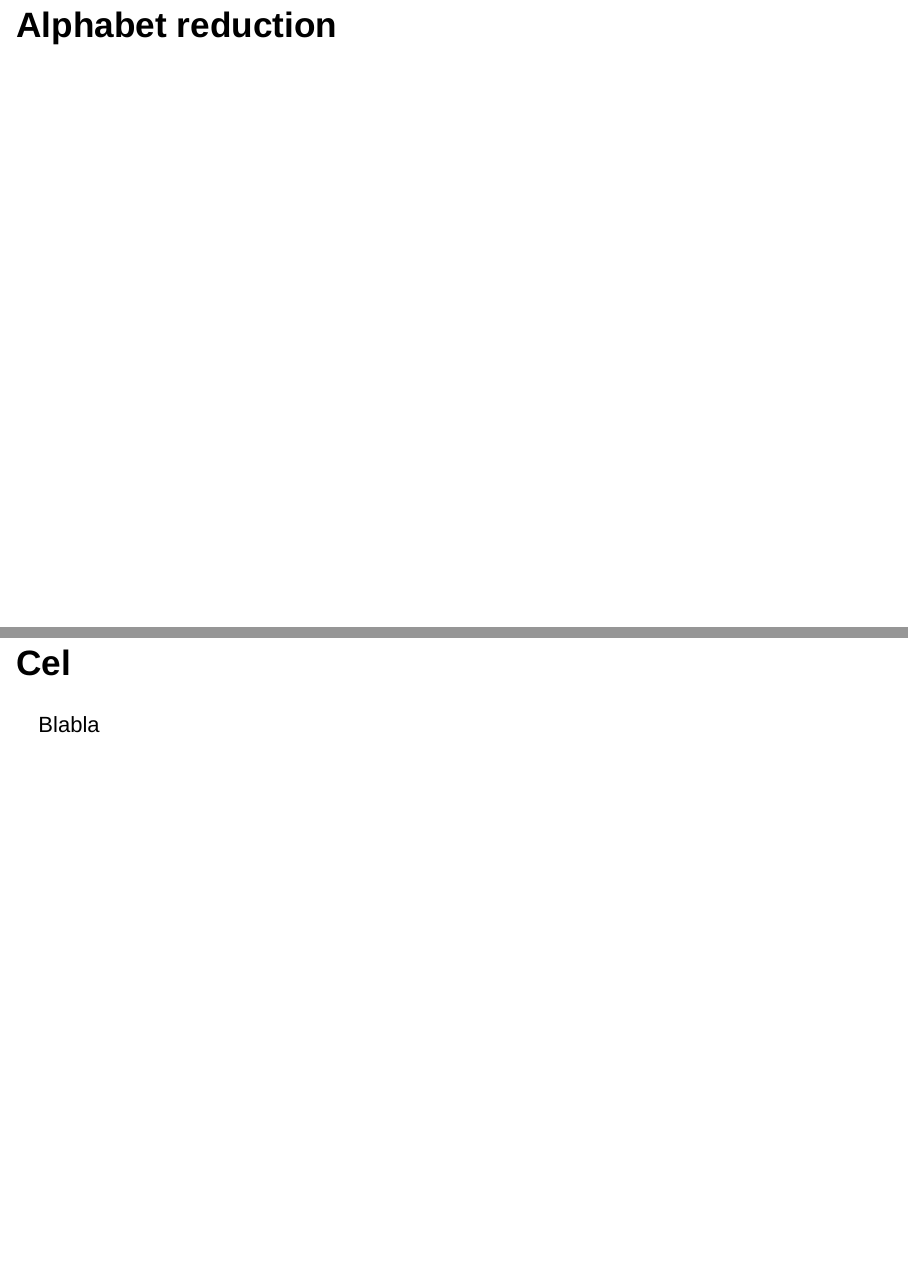
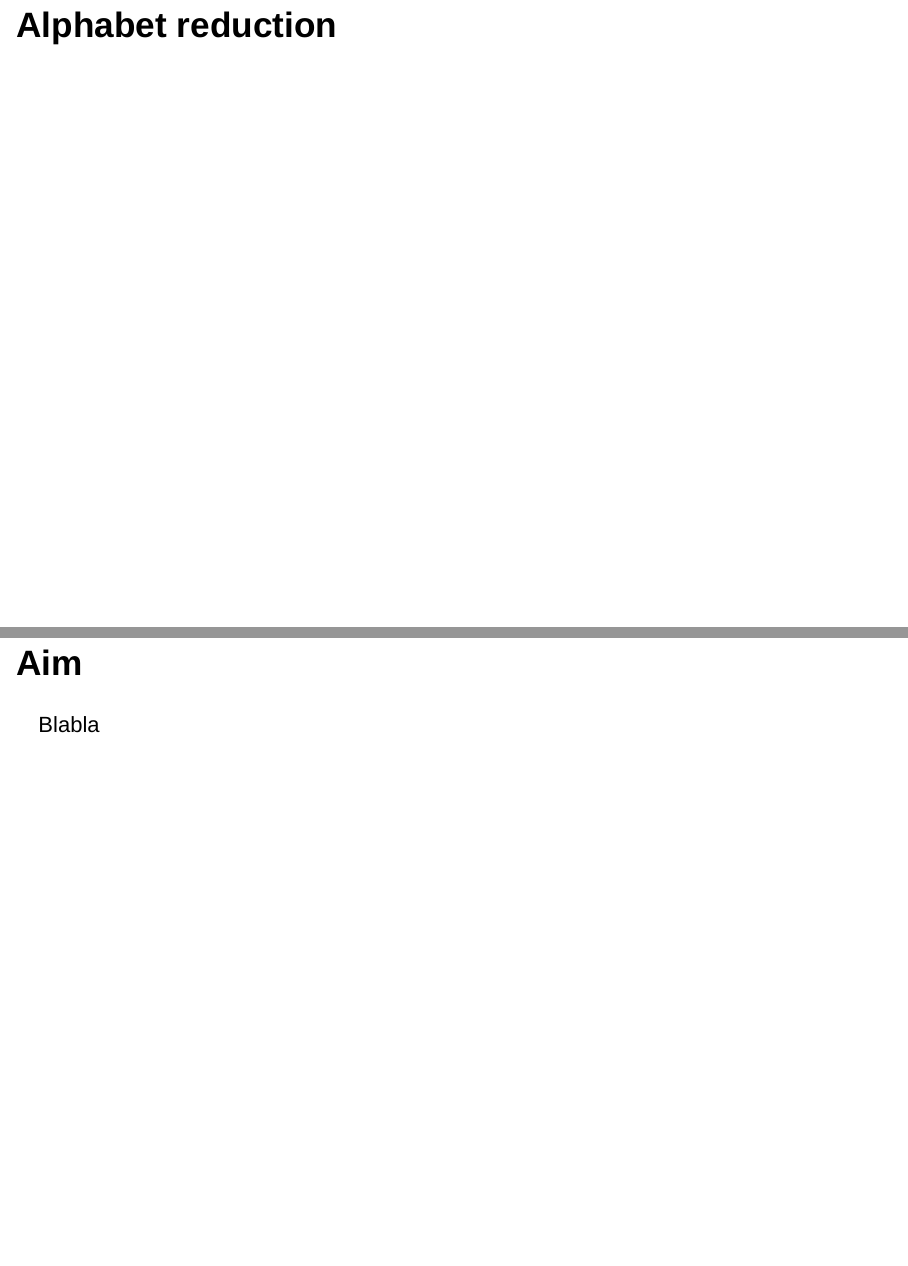
Before and after one commit to michbur/signal_proposal, an R Markdown document (presentation.Rmd): pages 2 and 3 of 3 before the commit and pages 2 and 3 of 9 after it, joined at a grey line. Rendered offline with R 4.5, knitr and Pandoc, with nearby package versions; drawn as Slidy slides in place of the format the file asks for.

Commit message:
rushed commit

````diff
--- a/presentation.Rmd
+++ b/presentation.Rmd
@@ -3,7 +3,6 @@ output:
   revealjs::revealjs_presentation:
     self_contained: false
     incremental: true
-    css: report.css
     reveal_plugins: ["zoom"]
 ---
 
@@ -22,6 +21,6 @@ library(knitr)
 opts_chunk$set(tidy.opts=list(width.cutoff = 50), tidy=TRUE)
 ```
 
-## Cel
+## Aim
 
 Blabla
--- /dev/null
+++ b/report.css
@@ -0,0 +1,161 @@
+/**
+ * A simple theme for myfanwy.github.io
+ *
+ * reveal.js is Copyright (C) 2011-2012 Hakim El Hattab, http://hakim.se
+ */
+
+<link href='http://fonts.googleapis.com/css?family=Megrim' rel='stylesheet' type='text/css'>
+<link href='http://fonts.googleapis.com/css?family=Raleway:300,400,700' rel='stylesheet' type='text/css'>
+
+/*********************************************
+ * GLOBAL STYLES
+ *********************************************/
+
+
+.slide {
+  text-align: left;
+  background-size: contain !important;
+}
+
+::selection {
+  color: #fff;
+  background: #e7ad52;
+  text-shadow: none; }
+
+.reveal .slides > section,
+.reveal .slides > section > section {
+  line-height: 1.3;
+  font-weight: inherit; }
+
+.reveal {
+  font-family: "Raleway";
+  font-size: 1.5em;
+  font-weight: normal;
+  color: black; }
+
+/*********************************************
+ * HEADERS
+ *********************************************/
+.reveal h1,
+.reveal h2,
+.reveal h3,
+.reveal h4,
+.reveal h5,
+.reveal h6 {
+  margin: 0 0 20px 0;
+  color: black;
+  font-family: "Palatino Linotype", "Book Antiqua", Palatino, serif;
+  font-weight: normal;
+  line-height: 1.2;
+  letter-spacing: normal;
+  text-transform: none;
+  text-shadow: none;
+  word-wrap: break-word; }
+
+.reveal h1 {
+	font-size: 2.50em;
+}
+
+.reveal h2 {
+	font-size:1.875em;
+}
+
+/*********************************************
+ * OTHER
+ *********************************************/
+
+.reveal p {
+	color: black;
+	font-family: 'Raleway', sans-serif;
+	text-align: left;
+	text-indent: 50px;
+	font-size: 0.70em;
+	font-weight: 400;
+}
+
+code.r{
+  font-size: 1.60em;
+  line-height: 1.2;
+}
+
+/* Ensure certain elements are never larger than the slide itself */
+.reveal img,
+.reveal video,
+.reveal iframe {
+  max-width: 95%;
+  max-height: 95%; }
+
+
+.reveal section img.plain {
+  border: 0;
+  box-shadow: none; }
+
+.reveal a img {
+  -webkit-transition: all .15s linear;
+  -moz-transition: all .15s linear;
+  transition: all .15s linear; }
+
+/*********************************************
+ * LINKS
+ *********************************************/
+.reveal a:link,
+.reveal a:hover,
+.reveal a:active {
+    color: #46ACC8; /*Fantastic Mr. Fox */
+    text-decoration: none;
+}
+
+/* visited link */
+.reveal a:visited {
+    color: #46ACC8; /* gray */
+    text-decoration: none;
+}
+
+/* mouse over link */
+.reveal a:hover {
+    color: #DD8D29;
+}
+
+/*********************************************
+ * NAVIGATION CONTROLS
+ *********************************************/
+.reveal .controls .navigate-left,
+.reveal .controls .navigate-left.enabled {
+  border-right-color: #00008B; }
+
+.reveal .controls .navigate-right,
+.reveal .controls .navigate-right.enabled {
+  border-left-color: #00008B; }
+
+.reveal .controls .navigate-up,
+.reveal .controls .navigate-up.enabled {
+  border-bottom-color: #00008B; }
+
+.reveal .controls .navigate-down,
+.reveal .controls .navigate-down.enabled {
+  border-top-color: #00008B; }
+
+.reveal .controls .navigate-left.enabled:hover {
+  border-right-color: #0000f1; }
+
+.reveal .controls .navigate-right.enabled:hover {
+  border-left-color: #0000f1; }
+
+.reveal .controls .navigate-up.enabled:hover {
+  border-bottom-color: #0000f1; }
+
+.reveal .controls .navigate-down.enabled:hover {
+  border-top-color: #0000f1; }
+
+/*********************************************
+ * CUSTOM PAGES
+ *********************************************/
+
+/* ineffective thus far: */
+
+.reveal section img {
+    background: #002b36;                      /*theme background color: https://github.com/rstudio/revealjs/tree/master/inst/reveal.js-3.2.0/css/theme*/
+    border: 0;
+    box-shadow: 0 0 0 rgba(0, 0, 0, 0.15);
+    /*max-width: 500px;*/
+}
````
Also changed, not shown: presentation.html, static_figure/feature_encoding.png (added), static_figure/feature_encoding.svg (added), static_figure/orthogonality.png (added), static_figure/orthogonality.svg (added), presentation.Rmd (13 more changed lines).
